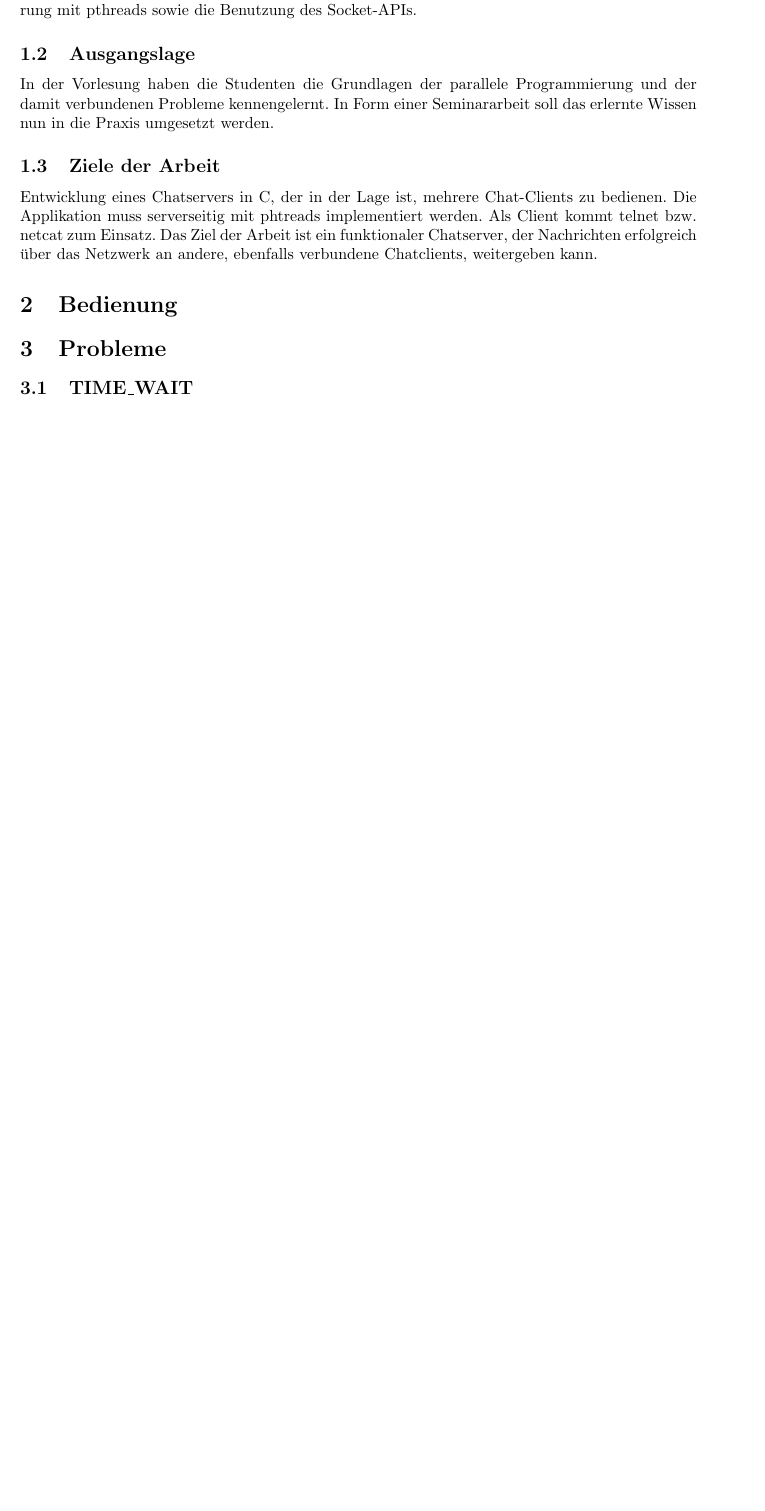
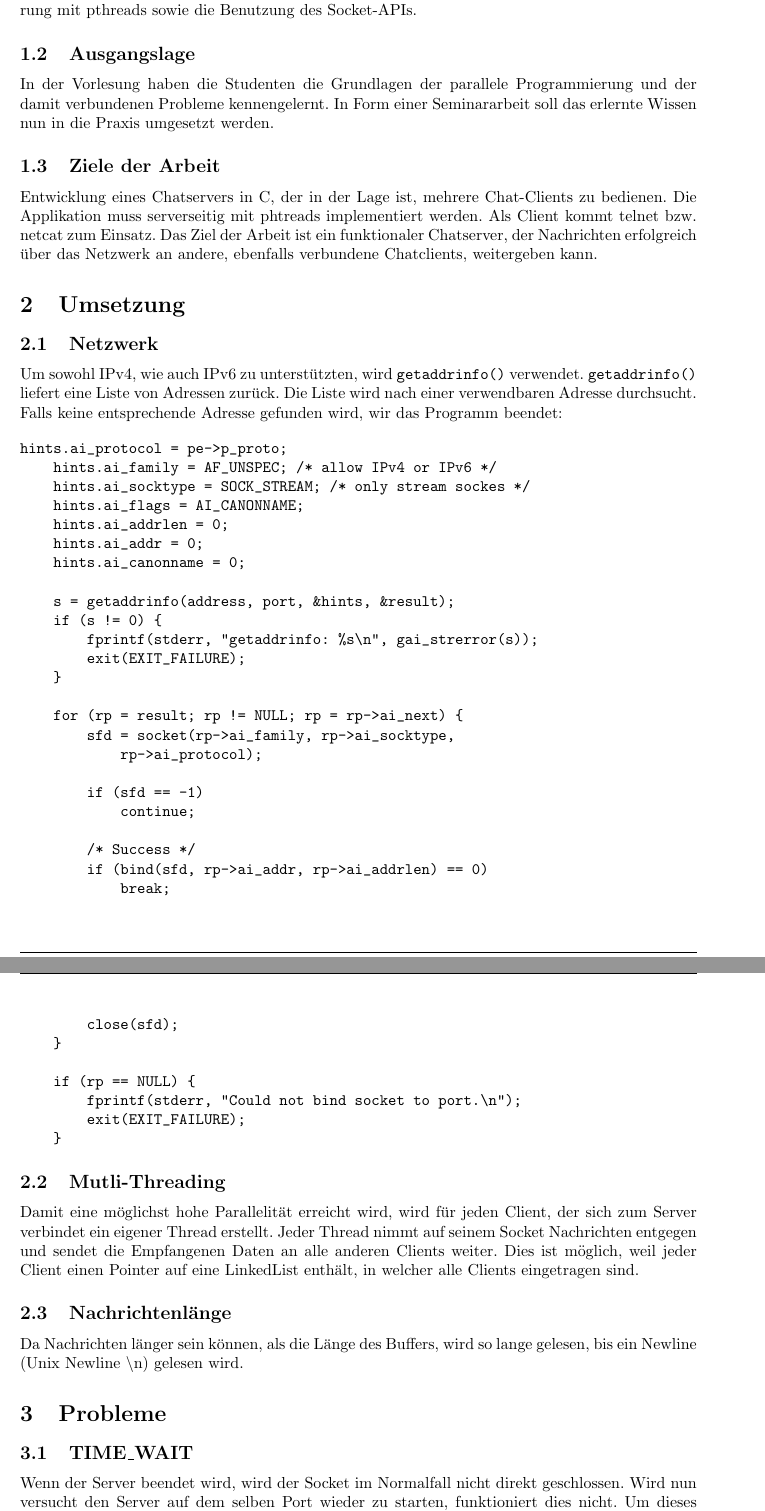
Before and after one commit to exul/concurrent_chatserver, a LaTeX document (doc/dokumentation.tex): part of page 3 of 3 before the commit and two parts of pages 3 and 4 of 4 after it, the two joined at a grey line, cut so that both start at the same text, the shorter picture padded with empty space. Compiled offline with pdfLaTeX.

Commit message:
More documentation

```diff
--- a/doc/dokumentation.tex
+++ b/doc/dokumentation.tex
@@ -74,6 +74,51 @@ In der Vorlesung haben die Studenten die Grundlagen der parallele Programmierung
 \subsection{Ziele der Arbeit}
 Entwicklung eines Chatservers in C, der in der Lage ist, mehrere Chat-Clients zu bedienen. Die Applikation muss serverseitig mit phtreads implementiert werden. Als Client kommt telnet bzw. netcat zum Einsatz. Das Ziel der Arbeit ist ein funktionaler Chatserver, der Nachrichten erfolgreich über das Netzwerk an andere, ebenfalls verbundene Chatclients, weitergeben kann.
 
-\section{Bedienung}
+\section{Umsetzung}
+\subsection{Netzwerk}
+Um sowohl IPv4, wie auch IPv6 zu unterstützten, wird \texttt{getaddrinfo()} verwendet. \texttt{getaddrinfo()} liefert eine Liste von Adressen zurück. Die Liste wird nach einer verwendbaren Adresse durchsucht. Falls keine entsprechende Adresse gefunden wird, wir das Programm beendet:
+
+\begin{verbatim}
+hints.ai_protocol = pe->p_proto;
+    hints.ai_family = AF_UNSPEC; /* allow IPv4 or IPv6 */
+    hints.ai_socktype = SOCK_STREAM; /* only stream sockes */
+    hints.ai_flags = AI_CANONNAME;
+    hints.ai_addrlen = 0;
+    hints.ai_addr = 0;
+    hints.ai_canonname = 0;
+
+    s = getaddrinfo(address, port, &hints, &result);
+    if (s != 0) {
+        fprintf(stderr, "getaddrinfo: %s\n", gai_strerror(s));
+        exit(EXIT_FAILURE);
+    }
+
+    for (rp = result; rp != NULL; rp = rp->ai_next) {
+        sfd = socket(rp->ai_family, rp->ai_socktype,
+            rp->ai_protocol);
+
+        if (sfd == -1)
+            continue;
+
+        /* Success */
+        if (bind(sfd, rp->ai_addr, rp->ai_addrlen) == 0)
+            break;
+
+        close(sfd);
+    }
+
+    if (rp == NULL) {
+        fprintf(stderr, "Could not bind socket to port.\n");
+        exit(EXIT_FAILURE);
+    }
+\end{verbatim}
+
+\subsection{Mutli-Threading}
+Damit eine möglichst hohe Parallelität erreicht wird, wird für jeden Client, der sich zum Server verbindet ein eigener Thread erstellt. Jeder Thread nimmt auf seinem Socket Nachrichten entgegen und sendet die Empfangenen Daten an alle anderen Clients weiter. Dies ist möglich, weil jeder Client einen Pointer auf eine LinkedList enthält, in welcher alle Clients eingetragen sind.
+
+\subsection{Nachrichtenlänge}
+Da Nachrichten länger sein können, als die Länge des Buffers, wird so lange gelesen, bis ein Newline (Unix Newline \textbackslash n) gelesen wird.
+
 \section{Probleme}
 \subsection{TIME\_WAIT}
+Wenn der Server beendet wird, wird der Socket im Normalfall nicht direkt geschlossen. Wird nun versucht den Server auf dem selben Port wieder zu starten, funktioniert dies nicht. Um dieses Problem zu vermeiden, kann ein Port wieder benutzt werden:
```
Also changed, not shown: doc/dokumentation.tex (12 more changed lines).
